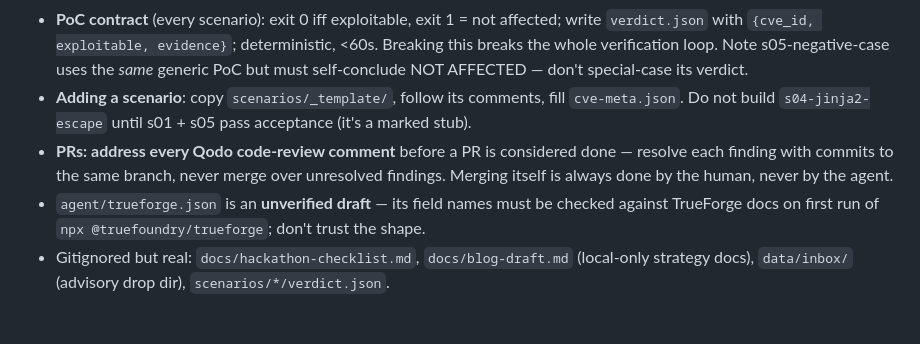
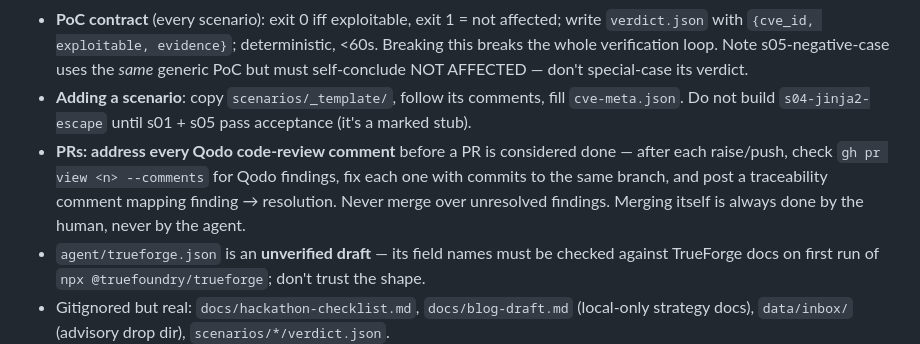
Before and after one commit to rahulsurwade08/patchproof, a Markdown page: AGENTS.md, the part around the change. GitHub-like rendering; blank space fills up the shorter version.

Commit message:
docs: AGENTS.md — operational Qodo review loop (poll, fix, traceability comment)

```diff
--- a/AGENTS.md
+++ b/AGENTS.md
@@ -31,7 +31,7 @@ scripts/reset_demo.sh
 - **Never commit `.env`.** Never bump versions in any `requirements.lock` *except the patcher's deliberate CVE-remediation bump* (which goes through PR + sandbox test suite) — pins reproduce vulnerable versions, so casual edits destroy the scenarios.
 - **PoC contract** (every scenario): exit 0 iff exploitable, exit 1 = not affected; write `verdict.json` with `{cve_id, exploitable, evidence}`; deterministic, <60s. Breaking this breaks the whole verification loop. Note s05-negative-case uses the *same* generic PoC but must self-conclude NOT AFFECTED — don't special-case its verdict.
 - **Adding a scenario**: copy `scenarios/_template/`, follow its comments, fill `cve-meta.json`. Do not build `s04-jinja2-escape` until s01 + s05 pass acceptance (it's a marked stub).
-- **PRs: address every Qodo code-review comment** before a PR is considered done — resolve each finding with commits to the same branch, never merge over unresolved findings. Merging itself is always done by the human, never by the agent.
+- **PRs: address every Qodo code-review comment** before a PR is considered done — after each raise/push, check `gh pr view <n> --comments` for Qodo findings, fix each one with commits to the same branch, and post a traceability comment mapping finding → resolution. Never merge over unresolved findings. Merging itself is always done by the human, never by the agent.
 - `agent/trueforge.json` is an **unverified draft** — its field names must be checked against TrueForge docs on first run of `npx @truefoundry/trueforge`; don't trust the shape.
 - Gitignored but real: `docs/hackathon-checklist.md`, `docs/blog-draft.md` (local-only strategy docs), `data/inbox/` (advisory drop dir), `scenarios/*/verdict.json`.
 
```
